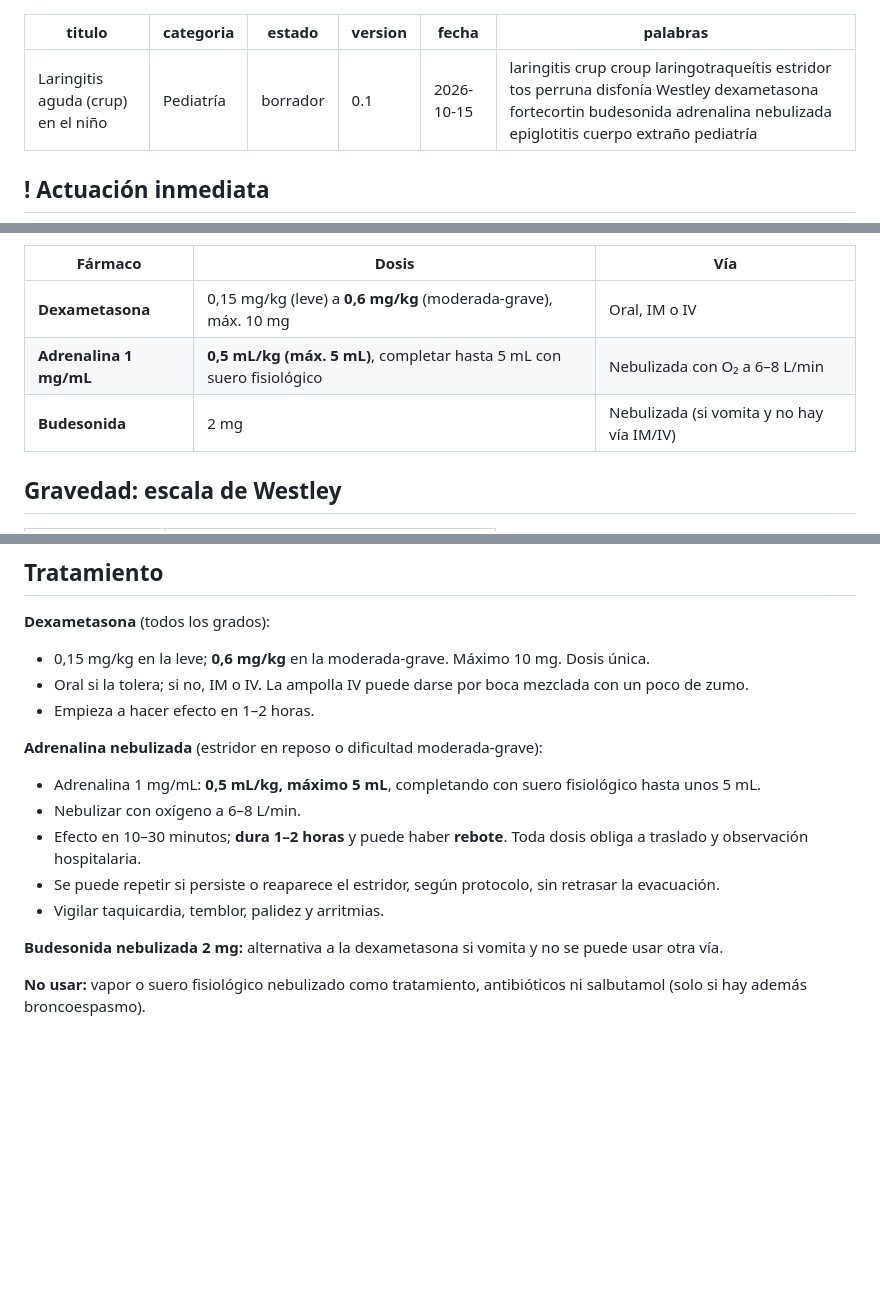
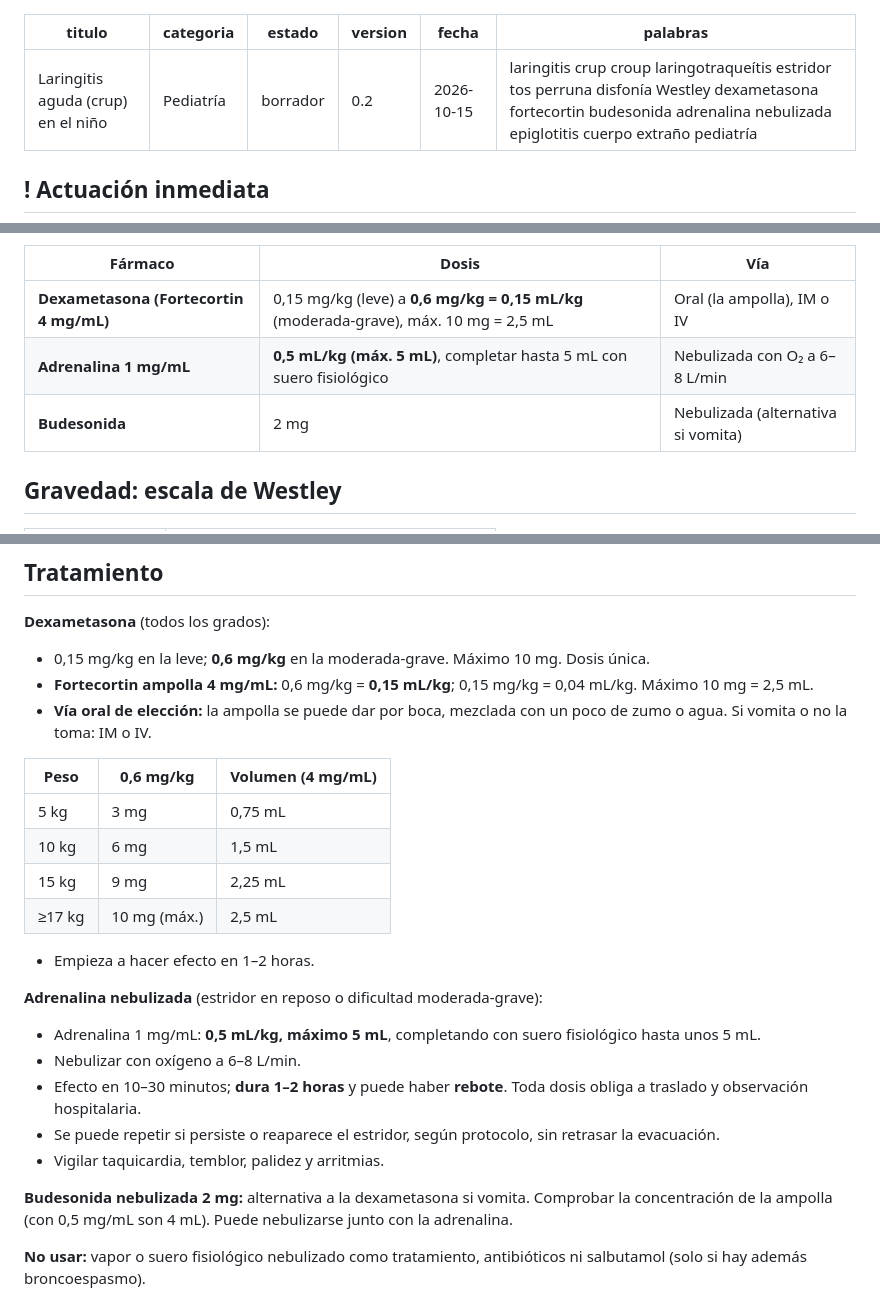
Before and after one commit to guardias4380/guardias4380.github.io, a Markdown page: fichas/laringitis.md, 3 parts joined by grey strips. Drawn GitHub-style; blank space fills up the shorter version.

Commit message:
Ficha laringitis v0.2: Fortecortin oral con tabla de volúmenes
Co-Authored-By: Claude Opus 5.5 <noreply@anthropic.com>
Claude-Session: https://claude.ai/code/session_01NMjV3WoHozaJWJmDgotrKw

```diff
--- a/fichas/laringitis.md
+++ b/fichas/laringitis.md
@@ -2,7 +2,7 @@
 titulo: Laringitis aguda (crup) en el niño
 categoria: Pediatría
 estado: borrador
-version: 0.1
+version: 0.2
 fecha: 2026-10-15
 palabras: laringitis crup croup laringotraqueítis estridor tos perruna disfonía Westley dexametasona fortecortin budesonida adrenalina nebulizada epiglotitis cuerpo extraño pediatría
 ---
@@ -21,9 +21,9 @@ palabras: laringitis crup croup laringotraqueítis estridor tos perruna disfoní
 
 | Fármaco | Dosis | Vía |
 |---|---|---|
-| **Dexametasona** | 0,15 mg/kg (leve) a **0,6 mg/kg** (moderada-grave), máx. 10 mg | Oral, IM o IV |
+| **Dexametasona (Fortecortin 4 mg/mL)** | 0,15 mg/kg (leve) a **0,6 mg/kg = 0,15 mL/kg** (moderada-grave), máx. 10 mg = 2,5 mL | Oral (la ampolla), IM o IV |
 | **Adrenalina 1 mg/mL** | **0,5 mL/kg (máx. 5 mL)**, completar hasta 5 mL con suero fisiológico | Nebulizada con O₂ a 6–8 L/min |
-| **Budesonida** | 2 mg | Nebulizada (si vomita y no hay vía IM/IV) |
+| **Budesonida** | 2 mg | Nebulizada (alternativa si vomita) |
 
 ## Gravedad: escala de Westley
 | Ítem | Puntos |
@@ -57,7 +57,15 @@ palabras: laringitis crup croup laringotraqueítis estridor tos perruna disfoní
 ## Tratamiento
 **Dexametasona** (todos los grados):
 - 0,15 mg/kg en la leve; **0,6 mg/kg** en la moderada-grave. Máximo 10 mg. Dosis única.
-- Oral si la tolera; si no, IM o IV. La ampolla IV puede darse por boca mezclada con un poco de zumo.
+- **Fortecortin ampolla 4 mg/mL:** 0,6 mg/kg = **0,15 mL/kg**; 0,15 mg/kg = 0,04 mL/kg. Máximo 10 mg = 2,5 mL.
+- **Vía oral de elección:** la ampolla se puede dar por boca, mezclada con un poco de zumo o agua. Si vomita o no la toma: IM o IV.
+
+| Peso | 0,6 mg/kg | Volumen (4 mg/mL) |
+|---|---|---|
+| 5 kg | 3 mg | 0,75 mL |
+| 10 kg | 6 mg | 1,5 mL |
+| 15 kg | 9 mg | 2,25 mL |
+| ≥17 kg | 10 mg (máx.) | 2,5 mL |
 - Empieza a hacer efecto en 1–2 horas.
 
 **Adrenalina nebulizada** (estridor en reposo o dificultad moderada-grave):
@@ -67,7 +75,7 @@ palabras: laringitis crup croup laringotraqueítis estridor tos perruna disfoní
 - Se puede repetir si persiste o reaparece el estridor, según protocolo, sin retrasar la evacuación.
 - Vigilar taquicardia, temblor, palidez y arritmias.
 
-**Budesonida nebulizada 2 mg:** alternativa a la dexametasona si vomita y no se puede usar otra vía.
+**Budesonida nebulizada 2 mg:** alternativa a la dexametasona si vomita. Comprobar la concentración de la ampolla (con 0,5 mg/mL son 4 mL). Puede nebulizarse junto con la adrenalina.
 
 **No usar:** vapor o suero fisiológico nebulizado como tratamiento, antibióticos ni salbutamol (solo si hay además broncoespasmo).
 
```
Also changed, not shown: other parts of fichas/laringitis.md (+1 -1 lines).
